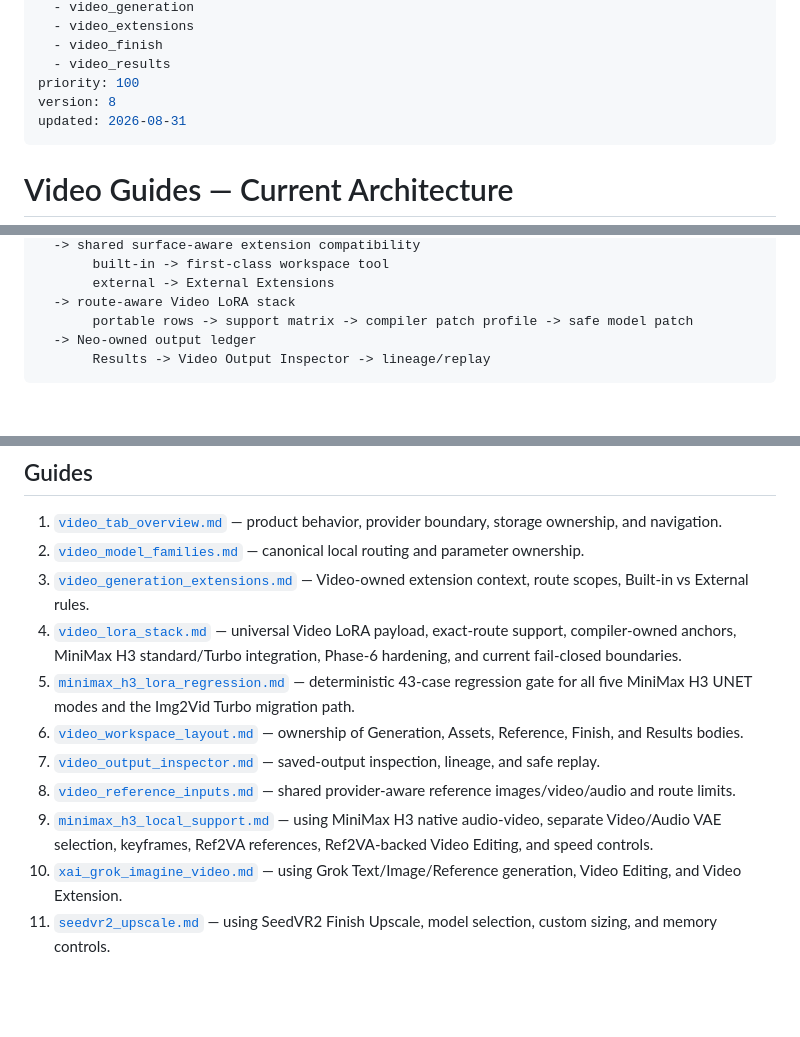
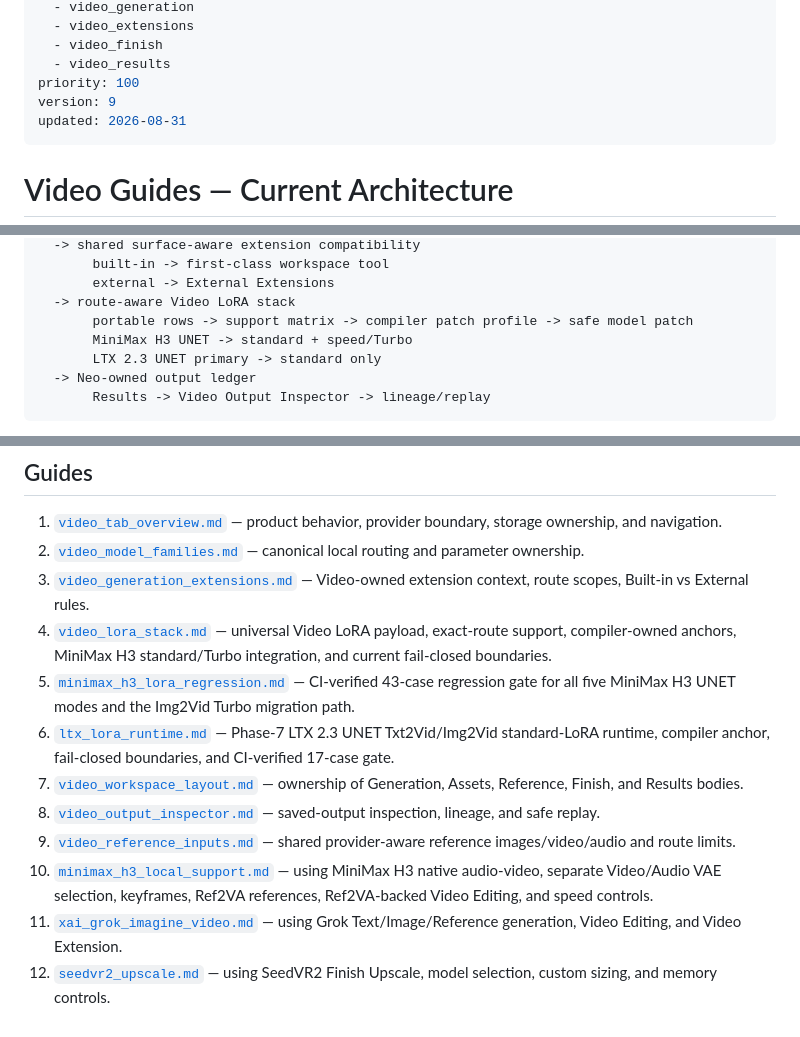
Before and after one commit to MoodPixel/Neo_Studio_V2, a Markdown page: guides/02_VIDEO/README.md, 3 parts joined by grey strips. Drawn GitHub-style; blank space fills up the shorter version.

Commit message:
Phase 7: index LTX UNET Video LoRA runtime guide

````diff
--- a/guides/02_VIDEO/README.md
+++ b/guides/02_VIDEO/README.md
@@ -10,7 +10,7 @@ applies_to:
   - video_finish
   - video_results
 priority: 100
-version: 8
+version: 9
 updated: 2026-08-31
 ---
 
@@ -32,6 +32,8 @@ Video provider/profile
        external -> External Extensions
   -> route-aware Video LoRA stack
        portable rows -> support matrix -> compiler patch profile -> safe model patch
+       MiniMax H3 UNET -> standard + speed/Turbo
+       LTX 2.3 UNET primary -> standard only
   -> Neo-owned output ledger
        Results -> Video Output Inspector -> lineage/replay
 ```
@@ -65,11 +69,12 @@ The browser must not recreate local Video route/default tables, and Video extens
 1. [`video_tab_overview.md`](video_tab_overview.md) — product behavior, provider boundary, storage ownership, and navigation.
 2. [`video_model_families.md`](video_model_families.md) — canonical local routing and parameter ownership.
 3. [`video_generation_extensions.md`](video_generation_extensions.md) — Video-owned extension context, route scopes, Built-in vs External rules.
-4. [`video_lora_stack.md`](video_lora_stack.md) — universal Video LoRA payload, exact-route support, compiler-owned anchors, MiniMax H3 standard/Turbo integration, Phase-6 hardening, and current fail-closed boundaries.
-5. [`minimax_h3_lora_regression.md`](minimax_h3_lora_regression.md) — deterministic 43-case regression gate for all five MiniMax H3 UNET modes and the Img2Vid Turbo migration path.
-6. [`video_workspace_layout.md`](video_workspace_layout.md) — ownership of Generation, Assets, Reference, Finish, and Results bodies.
-7. [`video_output_inspector.md`](video_output_inspector.md) — saved-output inspection, lineage, and safe replay.
-8. [`video_reference_inputs.md`](video_reference_inputs.md) — shared provider-aware reference images/video/audio and route limits.
-9. [`minimax_h3_local_support.md`](minimax_h3_local_support.md) — using MiniMax H3 native audio-video, separate Video/Audio VAE selection, keyframes, Ref2VA references, Ref2VA-backed Video Editing, and speed controls.
-10. [`xai_grok_imagine_video.md`](xai_grok_imagine_video.md) — using Grok Text/Image/Reference generation, Video Editing, and Video Extension.
-11. [`seedvr2_upscale.md`](seedvr2_upscale.md) — using SeedVR2 Finish Upscale, model selection, custom sizing, and memory controls.
+4. [`video_lora_stack.md`](video_lora_stack.md) — universal Video LoRA payload, exact-route support, compiler-owned anchors, MiniMax H3 standard/Turbo integration, and current fail-closed boundaries.
+5. [`minimax_h3_lora_regression.md`](minimax_h3_lora_regression.md) — CI-verified 43-case regression gate for all five MiniMax H3 UNET modes and the Img2Vid Turbo migration path.
+6. [`ltx_lora_runtime.md`](ltx_lora_runtime.md) — Phase-7 LTX 2.3 UNET Txt2Vid/Img2Vid standard-LoRA runtime, compiler anchor, fail-closed boundaries, and CI-verified 17-case gate.
+7. [`video_workspace_layout.md`](video_workspace_layout.md) — ownership of Generation, Assets, Reference, Finish, and Results bodies.
+8. [`video_output_inspector.md`](video_output_inspector.md) — saved-output inspection, lineage, and safe replay.
+9. [`video_reference_inputs.md`](video_reference_inputs.md) — shared provider-aware reference images/video/audio and route limits.
+10. [`minimax_h3_local_support.md`](minimax_h3_local_support.md) — using MiniMax H3 native audio-video, separate Video/Audio VAE selection, keyframes, Ref2VA references, Ref2VA-backed Video Editing, and speed controls.
+11. [`xai_grok_imagine_video.md`](xai_grok_imagine_video.md) — using Grok Text/Image/Reference generation, Video Editing, and Video Extension.
+12. [`seedvr2_upscale.md`](seedvr2_upscale.md) — using SeedVR2 Finish Upscale, model selection, custom sizing, and memory controls.
````
Also changed, not shown: other parts of guides/02_VIDEO/README.md (+2 -0 lines).
